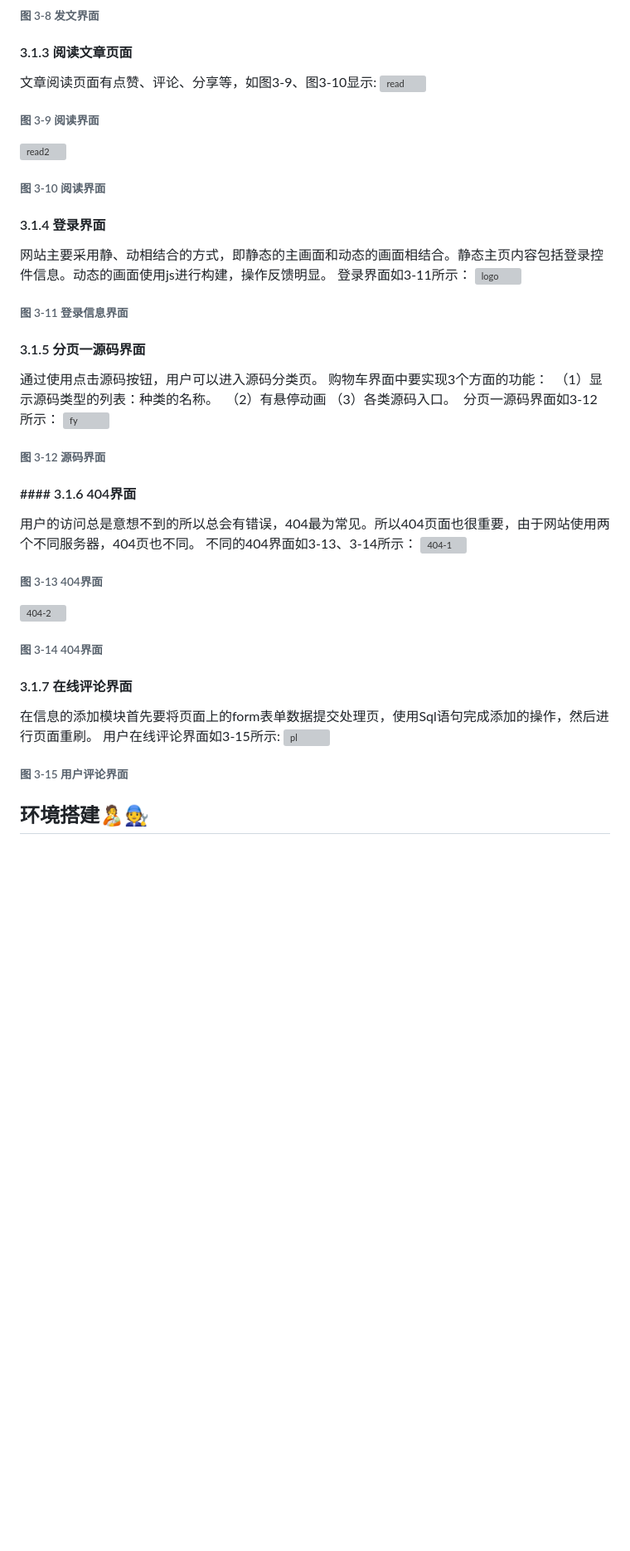
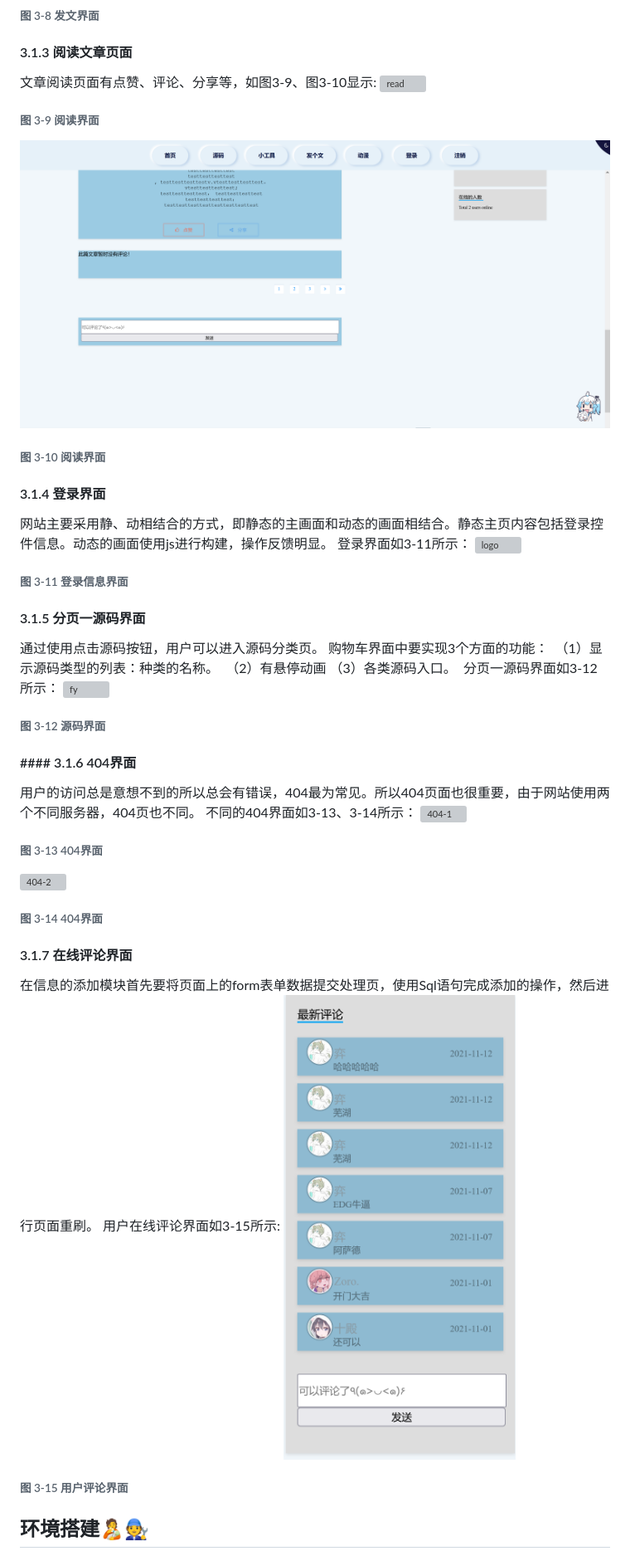
Before and after one commit to qcjxs-hn/bysj--grwz, a Markdown page: README.md, the part around the change printed below. Shown: that part at 83% size. Drawn GitHub-style; blank space fills up the shorter version; grey boxes are pictures that could not be loaded.

```diff
--- a/README.md
+++ b/README.md
@@ -61,5 +61,5 @@ Java语言提供了一个共同的机制类似的借口动态模型，设计更
 ###### 图 3-9 阅读界面
-![read2](./rendedring/read2.png)
+![read2](./rendering/read2.png)
 ###### 图 3-10 阅读界面
 #### 3.1.4 登录界面
 网站主要采用静、动相结合的方式，即静态的主画面和动态的画面相结合。静态主页内容包括登录控件信息。动态的画面使用js进行构建，操作反馈明显。
@@ -85,7 +85,7 @@ Java语言提供了一个共同的机制类似的借口动态模型，设计更
 #### 3.1.7 在线评论界面
 在信息的添加模块首先要将页面上的form表单数据提交处理页，使用Sql语句完成添加的操作，然后进行页面重刷。
 用户在线评论界面如3-15所示:
-![pl](./rendedring/pl.png)
+![pl](./rendering/pl.png)
 ###### 图 3-15 用户评论界面
 ## **环境搭建**:person_feeding_baby::mechanic:
 本程序是标准的java web工程，若要运行本程序需要满足以下条件：
```
Also changed, not shown: other parts of README.md (+5 -5 lines).
